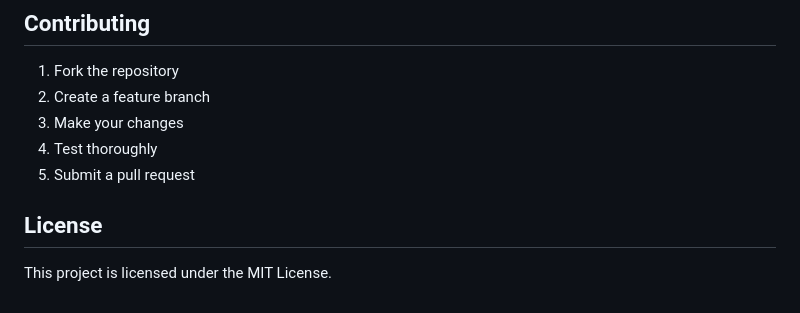
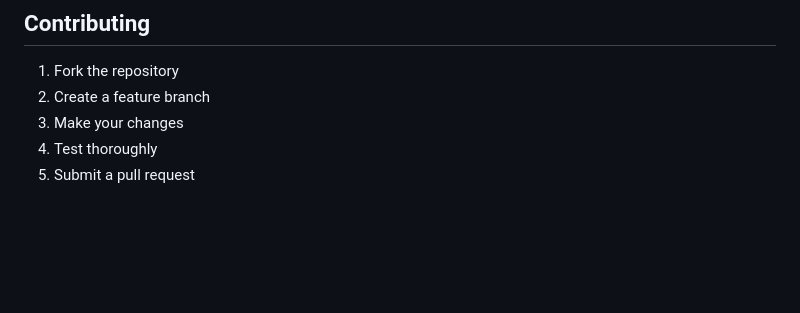
Before and after one commit to shree-rekha/Intern-frontend, a Markdown page: README.md, the part around the change. GitHub-like rendering; blank space fills up the shorter version.

```diff
--- a/README.md
+++ b/README.md
@@ -105,7 +105,3 @@ const API_BASE_URL = 'http://your-backend-url/api';
 3. Make your changes
 4. Test thoroughly
 5. Submit a pull request
-
-## License
-
-This project is licensed under the MIT License.
```
